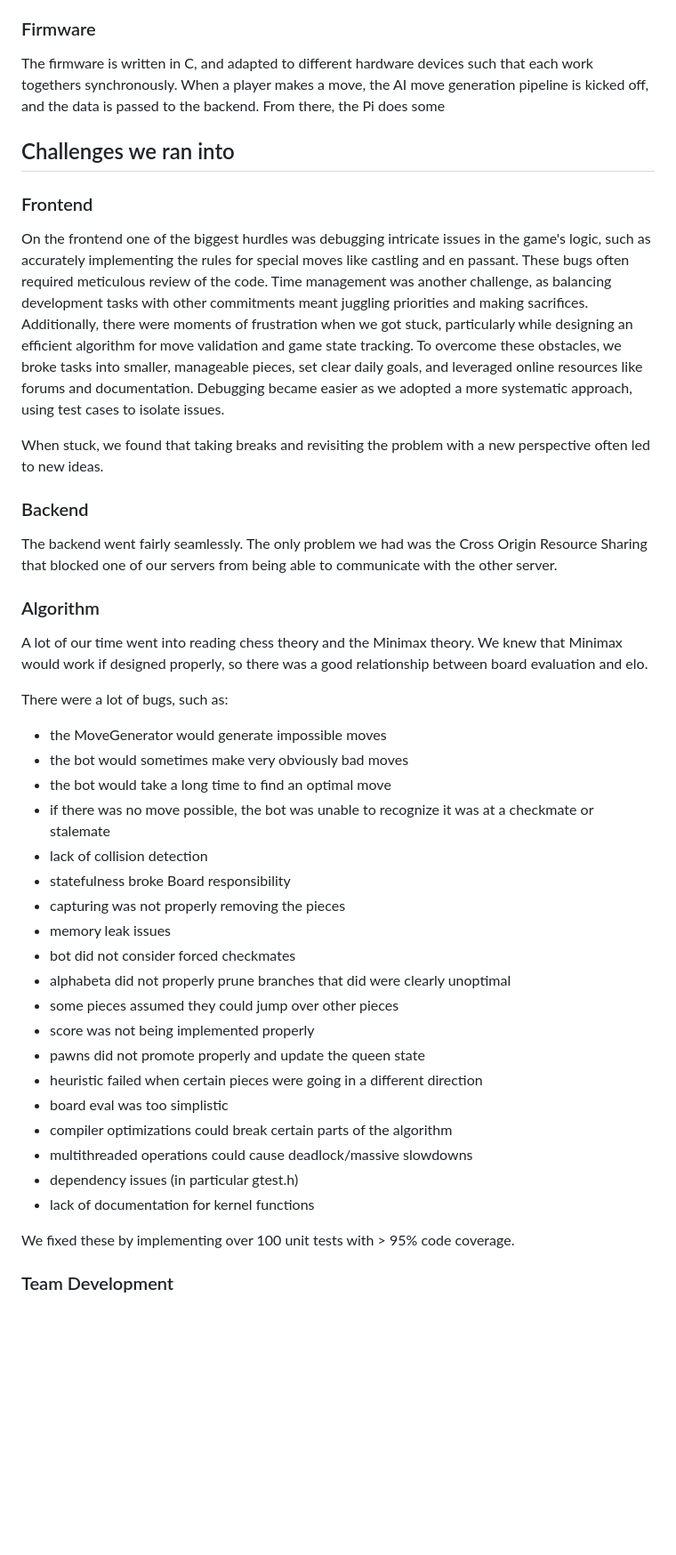
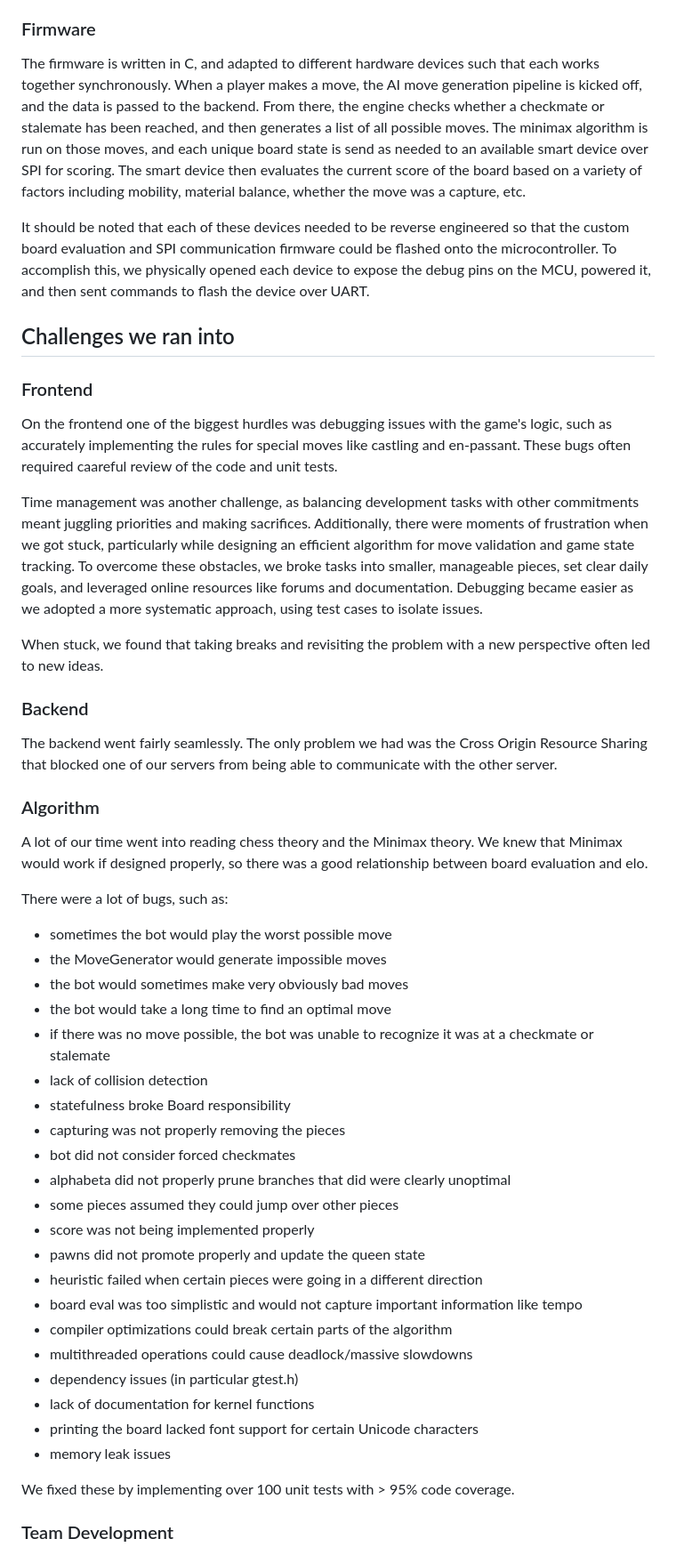
Before and after one commit to Grace-Note-LLC/distributed-chess, a Markdown page: devpost.md, the part around the change printed below. Shown: that part at 89% size. Rendered like a GitHub page; blank space fills up the shorter version.

```diff
--- a/devpost.md
+++ b/devpost.md
@@ -38,12 +38,17 @@ At the core of Junkfish's chess engine lies the Minimax algorithm, which evaluat
 To enhance its efficiency in a distributed environment, we integrated alpha-beta pruning. This optimization significantly reduces the number of nodes the algorithm evaluates by eliminating branches that cannot influence the final decision, ensuring faster computations and better performance across the distributed system.
 
 ### Firmware
-The firmware is written in C, and adapted to different hardware devices such that each work togethers synchronously. When a player makes a move, the AI move generation pipeline is kicked off, and the data is passed to the backend. From there, the Pi does some
+The firmware is written in C, and adapted to different hardware devices such that each works together synchronously. When a player makes a move, the AI move generation pipeline is kicked off, and the data is passed to the backend. From there, the engine checks whether a checkmate or stalemate has been reached, and then generates a list of all possible moves. The minimax algorithm is run on those moves, and each unique board state is send as needed to an available smart device over SPI for scoring. The smart device then evaluates the current score of the board based on a variety of factors including mobility, material balance, whether the move was a capture, etc.
+
+It should be noted that each of these devices needed to be reverse engineered so that the custom board evaluation and SPI communication firmware could be flashed onto the microcontroller. To accomplish this, we physically opened each device to expose the debug pins on the MCU, powered it, and then sent commands to flash the device over UART.
+
 
 ## Challenges we ran into
 
 ### Frontend
-On the frontend one of the biggest hurdles was debugging intricate issues in the game's logic, such as accurately implementing the rules for special moves like castling and en passant. These bugs often required meticulous review of the code. Time management was another challenge, as balancing development tasks with other commitments meant juggling priorities and making sacrifices. Additionally, there were moments of frustration when we got stuck, particularly while designing an efficient algorithm for move validation and game state tracking. To overcome these obstacles, we broke tasks into smaller, manageable pieces, set clear daily goals, and leveraged online resources like forums and documentation. Debugging became easier as we adopted a more systematic approach, using test cases to isolate issues.
+On the frontend one of the biggest hurdles was debugging issues with the game's logic, such as accurately implementing the rules for special moves like castling and en-passant. These bugs often required caareful review of the code and unit tests.
+
+Time management was another challenge, as balancing development tasks with other commitments meant juggling priorities and making sacrifices. Additionally, there were moments of frustration when we got stuck, particularly while designing an efficient algorithm for move validation and game state tracking. To overcome these obstacles, we broke tasks into smaller, manageable pieces, set clear daily goals, and leveraged online resources like forums and documentation. Debugging became easier as we adopted a more systematic approach, using test cases to isolate issues.
 
 When stuck, we found that taking breaks and revisiting the problem with a new perspective often led to new ideas.
 
@@ -54,6 +59,7 @@ The backend went fairly seamlessly. The only problem we had was the Cross Origin
 A lot of our time went into reading chess theory and the Minimax theory. We knew that Minimax would work if designed properly, so there was a good relationship between board evaluation and elo.
 
 There were a lot of bugs, such as:
+- sometimes the bot would play the worst possible move
 - the MoveGenerator would generate impossible moves
 - the bot would sometimes make very obviously bad moves
 - the bot would take a long time to find an optimal move
@@ -61,18 +67,19 @@ There were a lot of bugs, such as:
 - lack of collision detection
 - statefulness broke Board responsibility
 - capturing was not properly removing the pieces
-- memory leak issues
 - bot did not consider forced checkmates
 - alphabeta did not properly prune branches that did were clearly unoptimal
 - some pieces assumed they could jump over other pieces
 - score was not being implemented properly
 - pawns did not promote properly and update the queen state
 - heuristic failed when certain pieces were going in a different direction
-- board eval was too simplistic
+- board eval was too simplistic and would not capture important information like tempo
 - compiler optimizations could break certain parts of the algorithm
 - multithreaded operations could cause deadlock/massive slowdowns
 - dependency issues (in particular gtest.h)
 - lack of documentation for kernel functions
+- printing the board lacked font support for certain Unicode characters
+- memory leak issues
 
 We fixed these by implementing over 100 unit tests with > 95% code coverage.
 
```
Also changed, not shown: other parts of devpost.md (+24 -19 lines).
